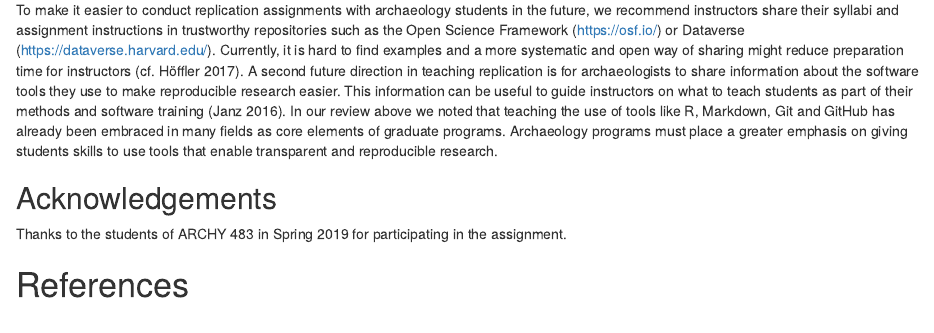
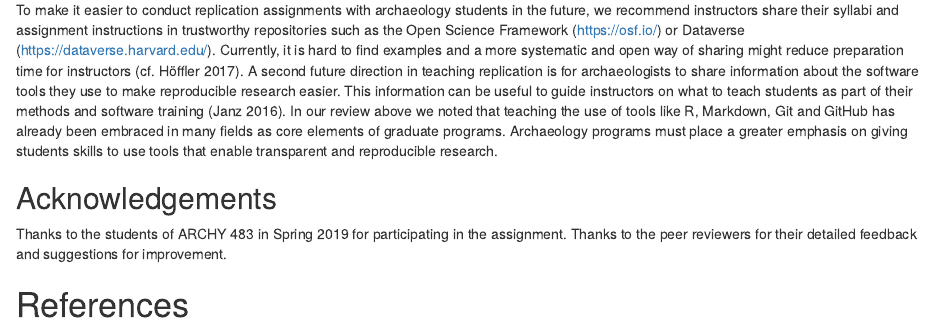
Before and after one commit to benmarwick/teaching-replication-in-archaeology, an R Markdown document (analysis/paper/paper.Rmd): the page in a window 1100 px wide, from 5930 px down. Rendered offline with R 4.5, knitr and Pandoc, with nearby package versions; drawn as R Markdown's standard HTML page in place of the format the file asks for; some code elsewhere in the file could not run offline.

Commit message:
send the ms. to co-authors for final approval after peer reviews

```diff
--- a/analysis/paper/paper.Rmd
+++ b/analysis/paper/paper.Rmd
@@ -163,7 +163,7 @@ To make it easier to conduct replication assignments with archaeology students i
 
 ## Acknowledgements
 
-Thanks to the students of ARCHY 483 in Spring 2019 for participating in the assignment.
+Thanks to the students of ARCHY 483 in Spring 2019 for participating in the assignment. Thanks to the peer reviewers for their detailed feedback and suggestions for improvement.
 
 
 # References
```
Also changed, not shown: 2 other files.
